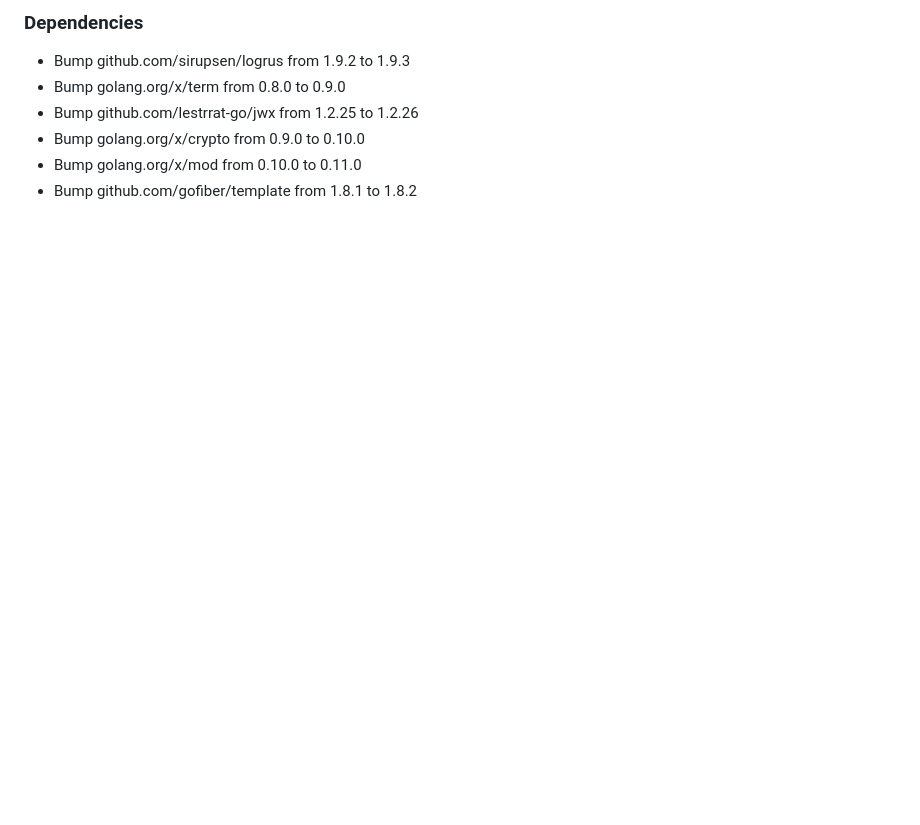
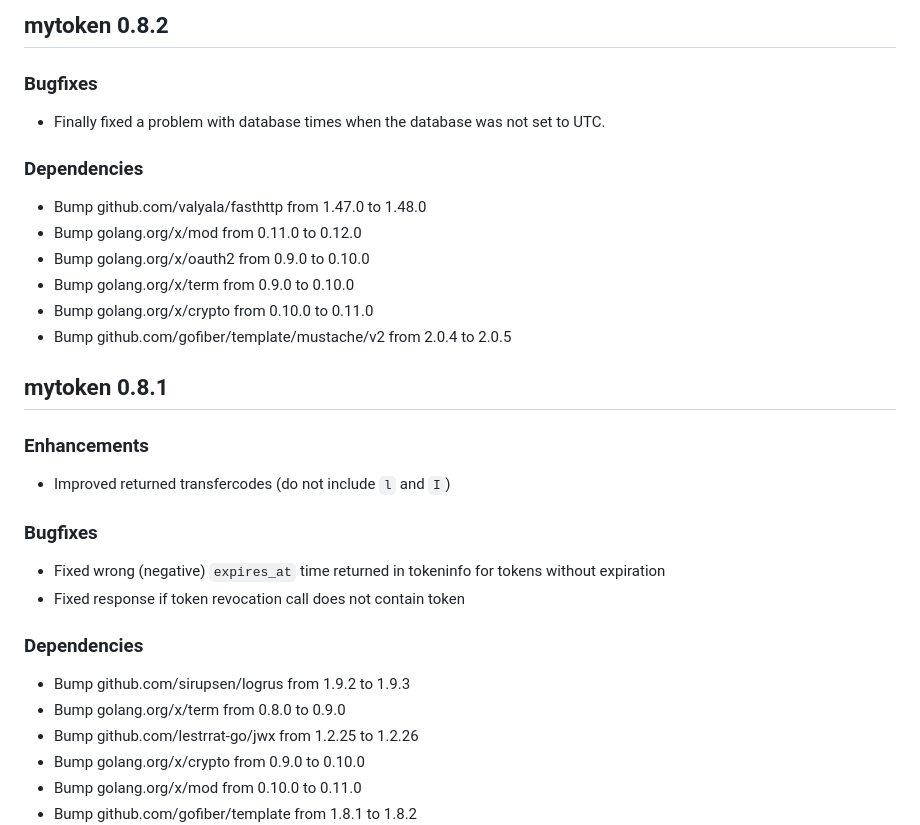
Before and after one commit to oidc-mytoken/server, a Markdown page: CHANGELOG.md, the part around the change. GitHub-like rendering; blank space fills up the shorter version.

Commit message:
update changelog

```diff
--- a/CHANGELOG.md
+++ b/CHANGELOG.md
@@ -11,6 +11,21 @@
 <!--  -->
 <!-- ### Dependencies -->
 <!--  -->
+
+## mytoken 0.8.2
+
+### Bugfixes
+
+- Finally fixed a problem with database times when the database was not set to UTC.
+
+### Dependencies
+
+- Bump github.com/valyala/fasthttp from 1.47.0 to 1.48.0
+- Bump golang.org/x/mod from 0.11.0 to 0.12.0
+- Bump golang.org/x/oauth2 from 0.9.0 to 0.10.0
+- Bump golang.org/x/term from 0.9.0 to 0.10.0
+- Bump golang.org/x/crypto from 0.10.0 to 0.11.0
+- Bump github.com/gofiber/template/mustache/v2 from 2.0.4 to 2.0.5
 
 ## mytoken 0.8.1
 
```
